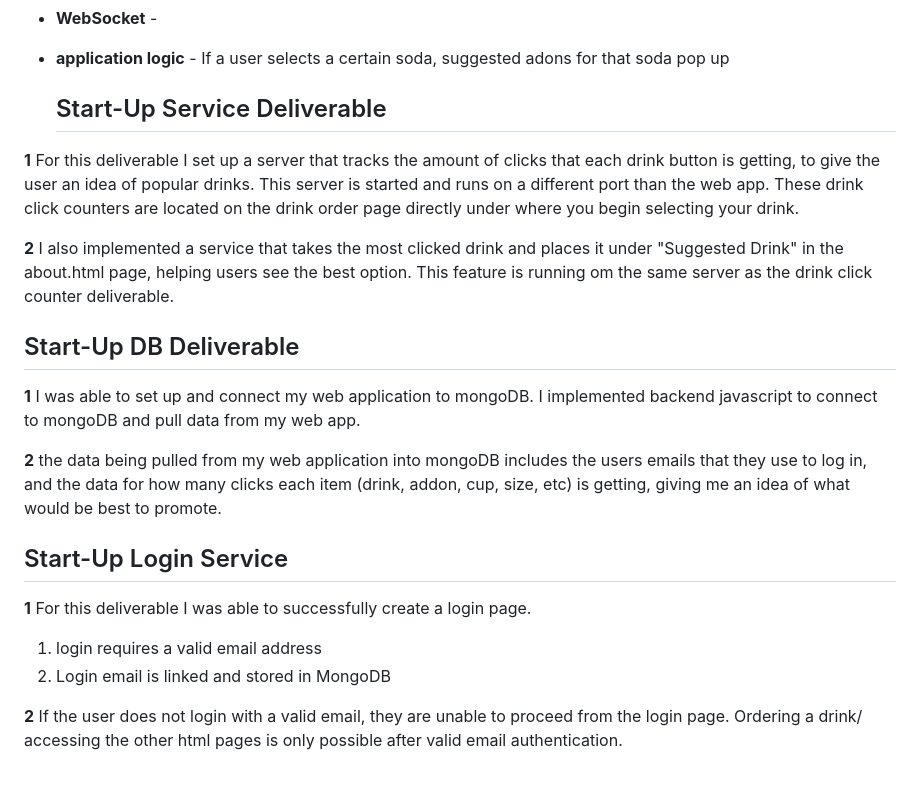
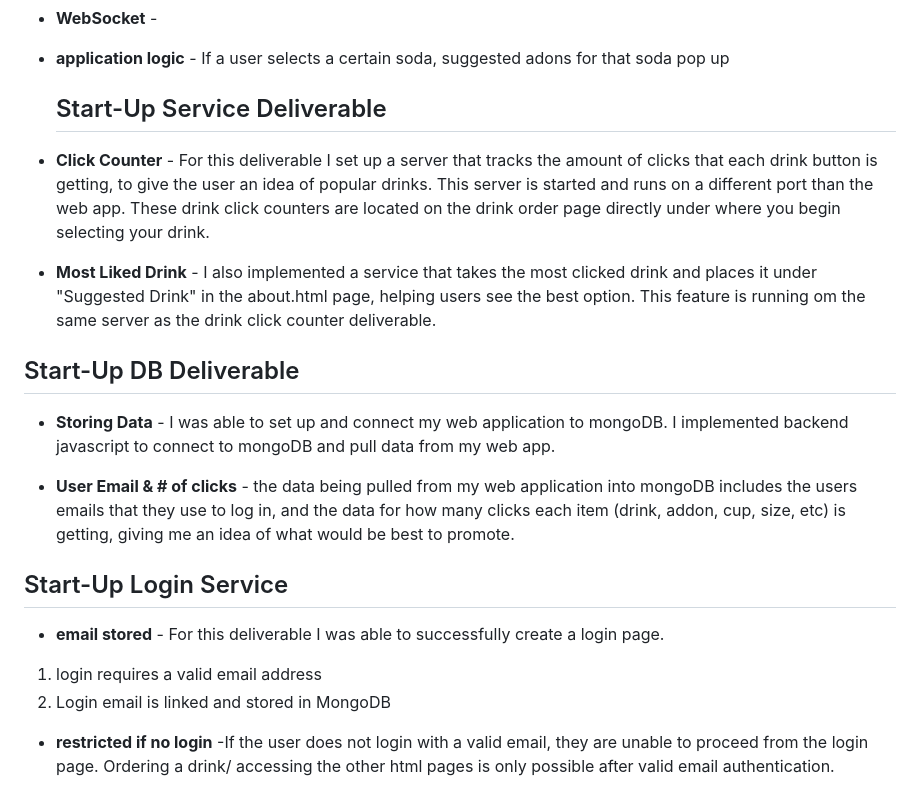
Before and after one commit to Hoosieman/DropByDrip, a Markdown page: README.md, the part around the change. Rendered like a GitHub page.

Commit message:
Update README.md
Update to logon service

```diff
--- a/README.md
+++ b/README.md
@@ -78,21 +78,21 @@ For this deliverable I implemented by JavaScript so that the application works f
 
   ## Start-Up Service Deliverable ##
 
-**1**  For this deliverable I set up a server that tracks the amount of clicks that each drink button is getting, to give the user an idea of popular drinks. This server is started and runs on a different port than the web app. These drink click counters are located on the drink order page directly under where you begin selecting your drink.
+- **Click Counter**  - For this deliverable I set up a server that tracks the amount of clicks that each drink button is getting, to give the user an idea of popular drinks. This server is started and runs on a different port than the web app. These drink click counters are located on the drink order page directly under where you begin selecting your drink.
 
-  **2** I also implemented a service that takes the most clicked drink and places it under "Suggested Drink" in the about.html page, helping users see the best option. This feature is running om the same server as the drink click counter deliverable.
+- **Most Liked Drink** - I also implemented a service that takes the most clicked drink and places it under "Suggested Drink" in the about.html page, helping users see the best option. This feature is running om the same server as the drink click counter deliverable.
 
 
 ## Start-Up DB Deliverable
 
-**1** I was able to set up and connect my web application to mongoDB. I implemented backend javascript to connect to mongoDB and pull data from my web app.
+- **Storing Data** - I was able to set up and connect my web application to mongoDB. I implemented backend javascript to connect to mongoDB and pull data from my web app.
 
-**2** the data being pulled from my web application into mongoDB includes the users emails that they use to log in, and the data for how many clicks each item (drink, addon, cup, size, etc) is getting, giving me an idea of what would be best to promote.
+- **User Email & # of clicks** - the data being pulled from my web application into mongoDB includes the users emails that they use to log in, and the data for how many clicks each item (drink, addon, cup, size, etc) is getting, giving me an idea of what would be best to promote.
 
 ## Start-Up Login Service
 
-**1** For this deliverable I was able to successfully create a login page.
+- **email stored** - For this deliverable I was able to successfully create a login page.
 1. login requires a valid email address
 2. Login email is linked and stored in MongoDB
 
-**2** If the user does not login with a valid email, they are unable to proceed from the login page. Ordering a drink/ accessing the other html pages is only possible after valid email authentication.
+- **restricted if no login** -If the user does not login with a valid email, they are unable to proceed from the login page. Ordering a drink/ accessing the other html pages is only possible after valid email authentication.
```
